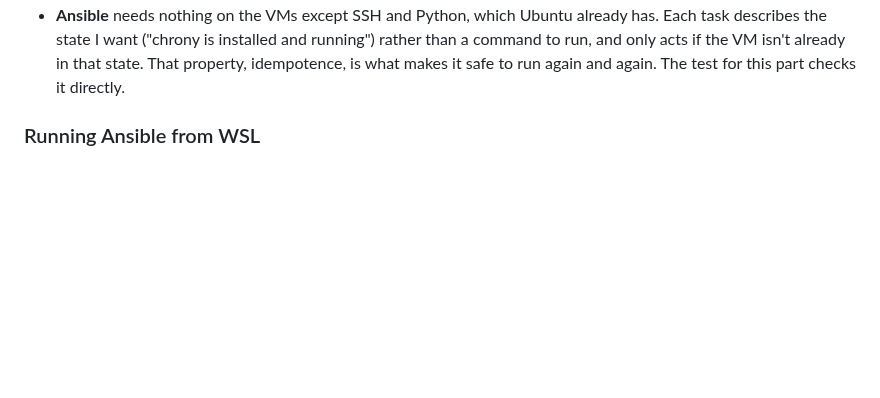
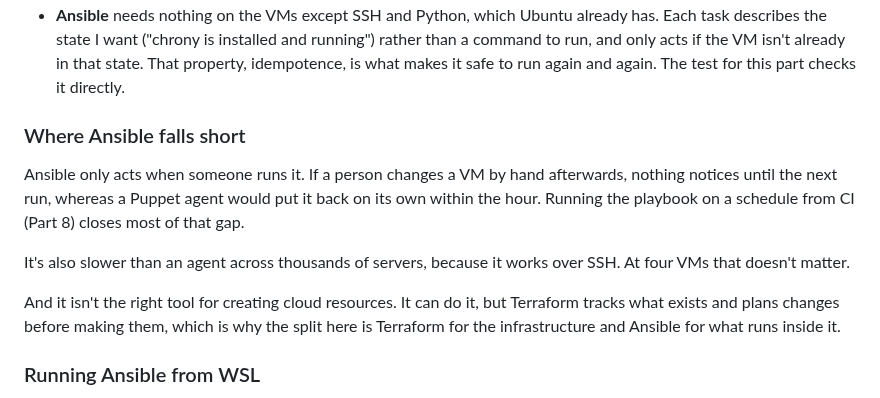
Before and after one commit to TisigheLivinstone/rke2-platform-lab, a Markdown page: docs/02-configuration-management.md, the part around one of its changes. GitHub-like rendering; blank space fills up the shorter version.

```diff
--- a/docs/02-configuration-management.md
+++ b/docs/02-configuration-management.md
@@ -55,6 +91,21 @@ the cluster VMs through the bastion, the same path I use by hand.
   running") rather than a command to run, and only acts if the VM isn't
   already in that state. That property, idempotence, is what makes it safe to
   run again and again. The test for this part checks it directly.
+
+### Where Ansible falls short
+
+Ansible only acts when someone runs it. If a person changes a VM by hand
+afterwards, nothing notices until the next run, whereas a Puppet agent would
+put it back on its own within the hour. Running the playbook on a schedule from
+CI (Part 8) closes most of that gap.
+
+It's also slower than an agent across thousands of servers, because it works
+over SSH. At four VMs that doesn't matter.
+
+And it isn't the right tool for creating cloud resources. It can do it, but
+Terraform tracks what exists and plans changes before making them, which is why
+the split here is Terraform for the infrastructure and Ansible for what runs
+inside it.
 
 ### Running Ansible from WSL
 
```
Also changed, not shown: other parts of docs/02-configuration-management.md (+36 -0 lines), docs/architecture/configuration-management.drawio.png.
